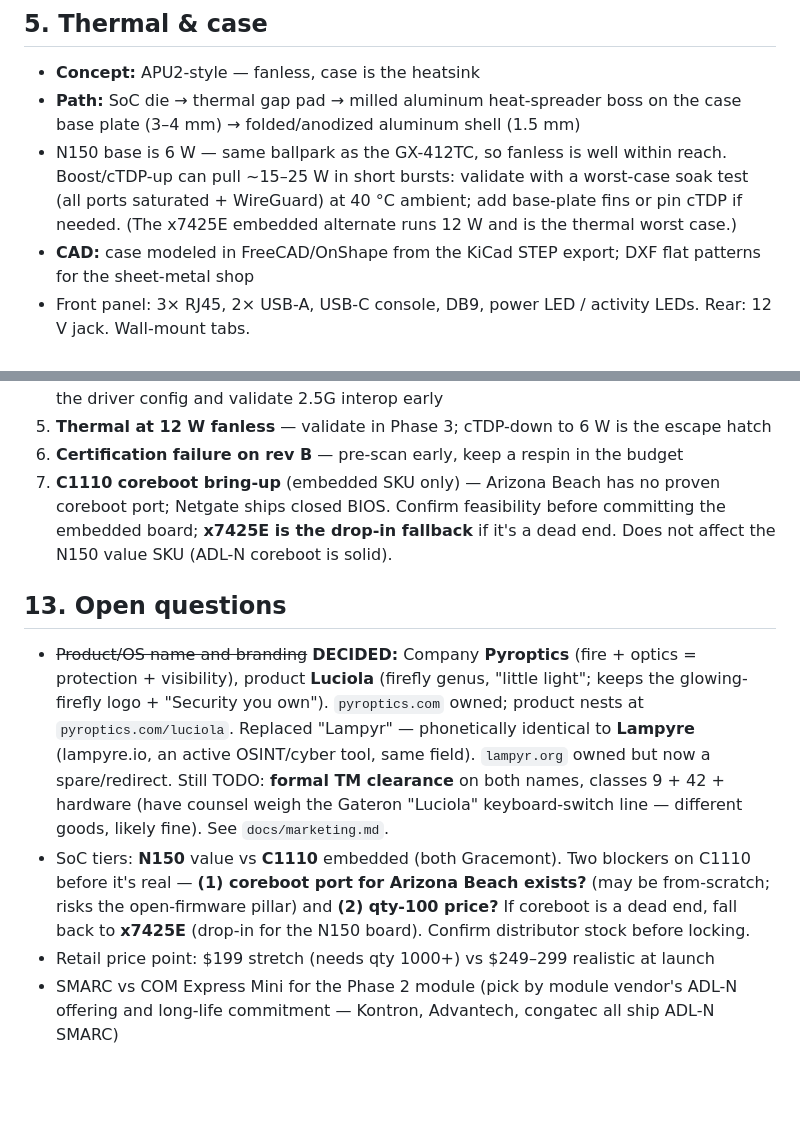
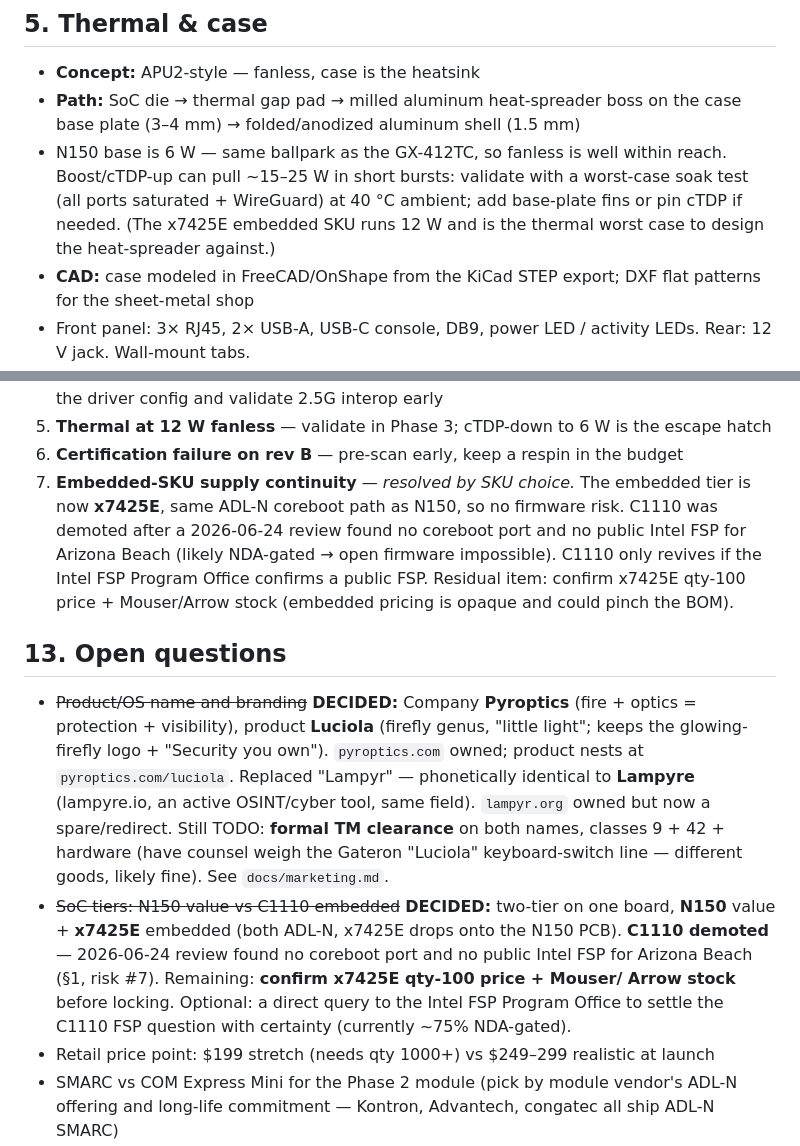
Before and after one commit to bzenowich/firefly, a Markdown page: plan.md, 2 parts joined by grey strips. Rendered like a GitHub page; blank space fills up the shorter version.

```diff
--- a/plan.md
+++ b/plan.md
@@ -110,7 +124,7 @@ Confirm distributor stock (Mouser/Arrow) before locking any SKU.
 - N150 base is 6 W — same ballpark as the GX-412TC, so fanless is well within reach.
   Boost/cTDP-up can pull ~15–25 W in short bursts: validate with a worst-case soak
   test (all ports saturated + WireGuard) at 40 °C ambient; add base-plate fins or pin
-  cTDP if needed. (The x7425E embedded alternate runs 12 W and is the thermal worst case.)
+  cTDP if needed. (The x7425E embedded SKU runs 12 W and is the thermal worst case to design the heat-spreader against.)
 - **CAD:** case modeled in FreeCAD/OnShape from the KiCad STEP export; DXF flat
   patterns for the sheet-metal shop
 - Front panel: 3× RJ45, 2× USB-A, USB-C console, DB9, power LED / activity LEDs.
@@ -431,10 +445,12 @@ firewall/
 5. **Thermal at 12 W fanless** — validate in Phase 3; cTDP-down to 6 W is the escape
    hatch
 6. **Certification failure on rev B** — pre-scan early, keep a respin in the budget
-7. **C1110 coreboot bring-up** (embedded SKU only) — Arizona Beach has no proven
-   coreboot port; Netgate ships closed BIOS. Confirm feasibility before committing the
-   embedded board; **x7425E is the drop-in fallback** if it's a dead end. Does not
-   affect the N150 value SKU (ADL-N coreboot is solid).
+7. **Embedded-SKU supply continuity** — *resolved by SKU choice.* The embedded tier is
+   now **x7425E**, same ADL-N coreboot path as N150, so no firmware risk. C1110 was
+   demoted after a 2026-06-24 review found no coreboot port and no public Intel FSP for
+   Arizona Beach (likely NDA-gated → open firmware impossible). C1110 only revives if the
+   Intel FSP Program Office confirms a public FSP. Residual item: confirm x7425E qty-100
+   price + Mouser/Arrow stock (embedded pricing is opaque and could pinch the BOM).
 
 ## 13. Open questions
 
@@ -446,11 +462,12 @@ firewall/
   spare/redirect. Still TODO: **formal TM clearance** on both names, classes 9 + 42 +
   hardware (have counsel weigh the Gateron "Luciola" keyboard-switch line — different
   goods, likely fine). See `docs/marketing.md`.
-- SoC tiers: **N150** value vs **C1110** embedded (both Gracemont). Two blockers on
-  C1110 before it's real — **(1) coreboot port for Arizona Beach exists?** (may be
-  from-scratch; risks the open-firmware pillar) and **(2) qty-100 price?** If coreboot
-  is a dead end, fall back to **x7425E** (drop-in for the N150 board). Confirm
-  distributor stock before locking.
+- ~~SoC tiers: N150 value vs C1110 embedded~~ **DECIDED:** two-tier on one board,
+  **N150** value + **x7425E** embedded (both ADL-N, x7425E drops onto the N150 PCB).
+  **C1110 demoted** — 2026-06-24 review found no coreboot port and no public Intel FSP
+  for Arizona Beach (§1, risk #7). Remaining: **confirm x7425E qty-100 price + Mouser/
+  Arrow stock** before locking. Optional: a direct query to the Intel FSP Program Office
+  to settle the C1110 FSP question with certainty (currently ~75% NDA-gated).
 - Retail price point: $199 stretch (needs qty 1000+) vs $249–299 realistic at launch
 - SMARC vs COM Express Mini for the Phase 2 module (pick by module vendor's ADL-N
   offering and long-life commitment — Kontron, Advantech, congatec all ship ADL-N SMARC)
```
Also changed, not shown: other parts of plan.md (+36 -22 lines).
